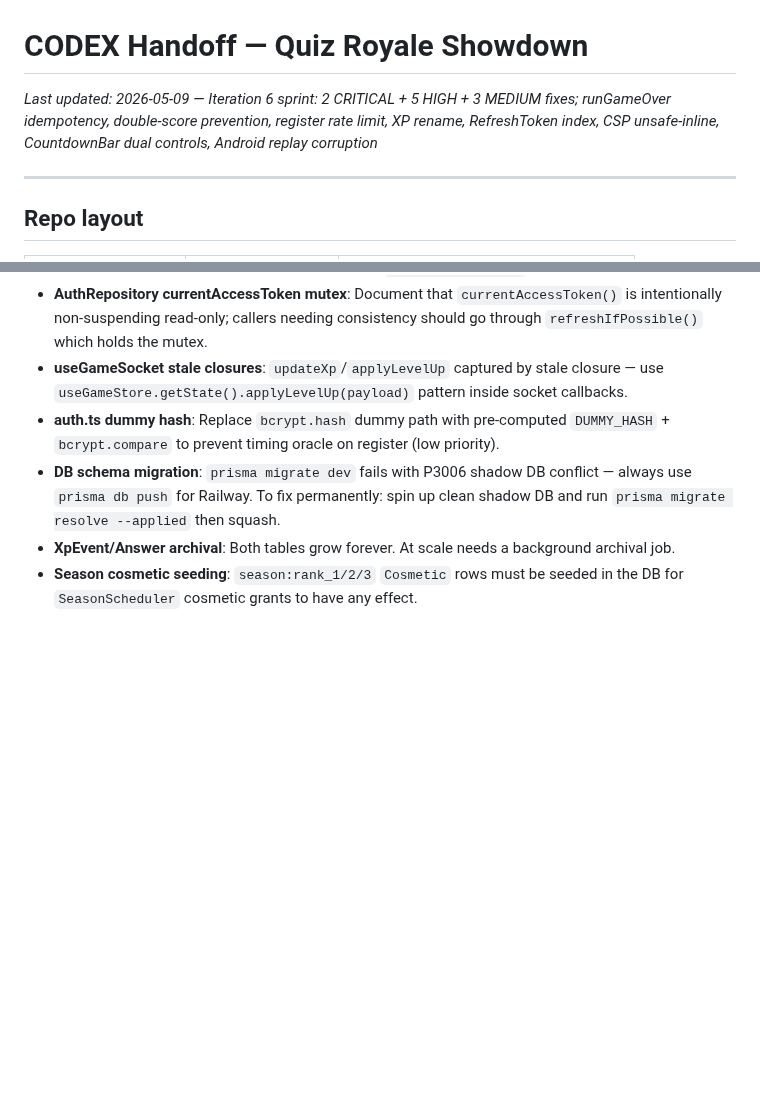
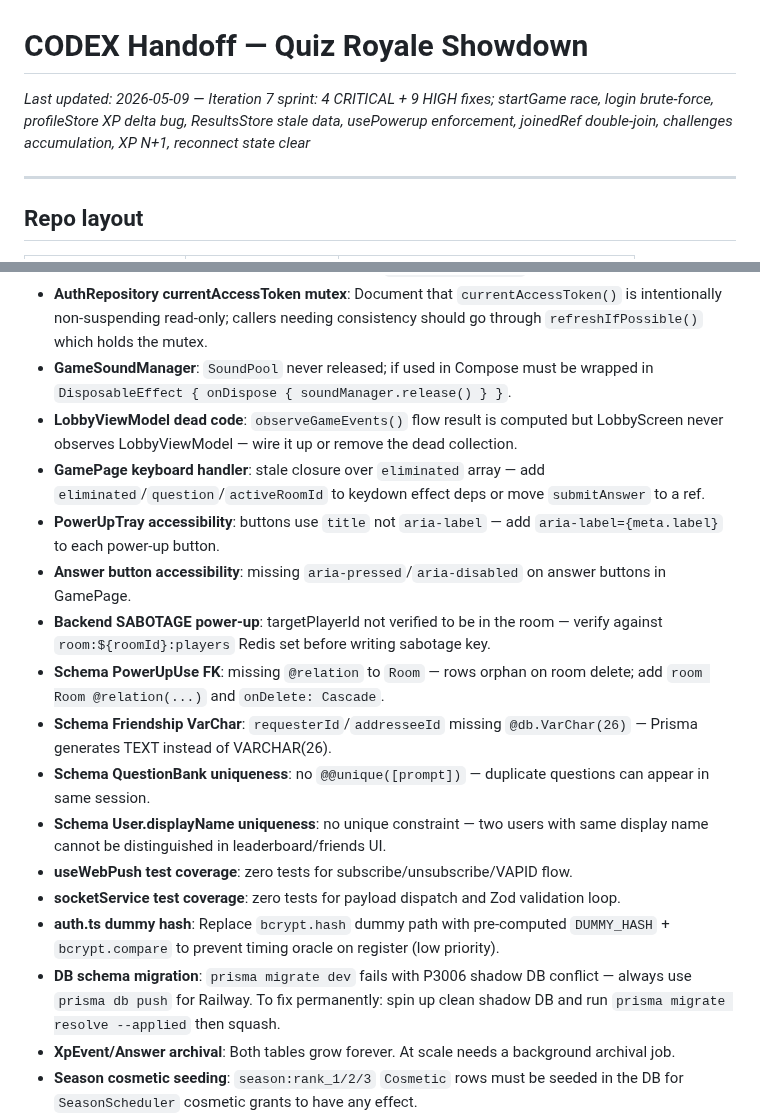
Before and after one commit to adaPlu/quiz_royale_showdown, a Markdown page: CODEX_HANDOFF.md, 2 parts joined by grey strips. Drawn GitHub-style; blank space fills up the shorter version.

```diff
--- a/CODEX_HANDOFF.md
+++ b/CODEX_HANDOFF.md
@@ -1,6 +1,6 @@
 # CODEX Handoff — Quiz Royale Showdown
 
-_Last updated: 2026-05-09 — Iteration 6 sprint: 2 CRITICAL + 5 HIGH + 3 MEDIUM fixes; runGameOver idempotency, double-score prevention, register rate limit, XP rename, RefreshToken index, CSP unsafe-inline, CountdownBar dual controls, Android replay corruption_
+_Last updated: 2026-05-09 — Iteration 7 sprint: 4 CRITICAL + 9 HIGH fixes; startGame race, login brute-force, profileStore XP delta bug, ResultsStore stale data, usePowerup enforcement, joinedRef double-join, challenges accumulation, XP N+1, reconnect state clear_
 
 ---
 
@@ -340,7 +364,18 @@ All worktrees share the same GitHub remote: `https://github.com/adaPlu/quiz_roya
 - **CSP unsafe-inline**: ✅ DONE — removed from `script-src`.
 - **schema.prisma RefreshToken index**: ✅ DONE — `@@index([userId])` added.
 - **AuthRepository currentAccessToken mutex**: Document that `currentAccessToken()` is intentionally non-suspending read-only; callers needing consistency should go through `refreshIfPossible()` which holds the mutex.
-- **useGameSocket stale closures**: `updateXp`/`applyLevelUp` captured by stale closure — use `useGameStore.getState().applyLevelUp(payload)` pattern inside socket callbacks.
+- **GameSoundManager**: `SoundPool` never released; if used in Compose must be wrapped in `DisposableEffect { onDispose { soundManager.release() } }`.
+- **LobbyViewModel dead code**: `observeGameEvents()` flow result is computed but LobbyScreen never observes LobbyViewModel — wire it up or remove the dead collection.
+- **GamePage keyboard handler**: stale closure over `eliminated` array — add `eliminated`/`question`/`activeRoomId` to keydown effect deps or move `submitAnswer` to a ref.
+- **PowerUpTray accessibility**: buttons use `title` not `aria-label` — add `aria-label={meta.label}` to each power-up button.
+- **Answer button accessibility**: missing `aria-pressed`/`aria-disabled` on answer buttons in GamePage.
+- **Backend SABOTAGE power-up**: targetPlayerId not verified to be in the room — verify against `room:${roomId}:players` Redis set before writing sabotage key.
+- **Schema PowerUpUse FK**: missing `@relation` to `Room` — rows orphan on room delete; add `room Room @relation(...)` and `onDelete: Cascade`.
+- **Schema Friendship VarChar**: `requesterId`/`addresseeId` missing `@db.VarChar(26)` — Prisma generates TEXT instead of VARCHAR(26).
+- **Schema QuestionBank uniqueness**: no `@@unique([prompt])` — duplicate questions can appear in same session.
+- **Schema User.displayName uniqueness**: no unique constraint — two users with same display name cannot be distinguished in leaderboard/friends UI.
+- **useWebPush test coverage**: zero tests for subscribe/unsubscribe/VAPID flow.
+- **socketService test coverage**: zero tests for payload dispatch and Zod validation loop.
 - **auth.ts dummy hash**: Replace `bcrypt.hash` dummy path with pre-computed `DUMMY_HASH` + `bcrypt.compare` to prevent timing oracle on register (low priority).
 - **DB schema migration**: `prisma migrate dev` fails with P3006 shadow DB conflict — always use `prisma db push` for Railway. To fix permanently: spin up clean shadow DB and run `prisma migrate resolve --applied` then squash.
 - **XpEvent/Answer archival**: Both tables grow forever. At scale needs a background archival job.
```
Also changed, not shown: other parts of CODEX_HANDOFF.md (+24 -0 lines).
